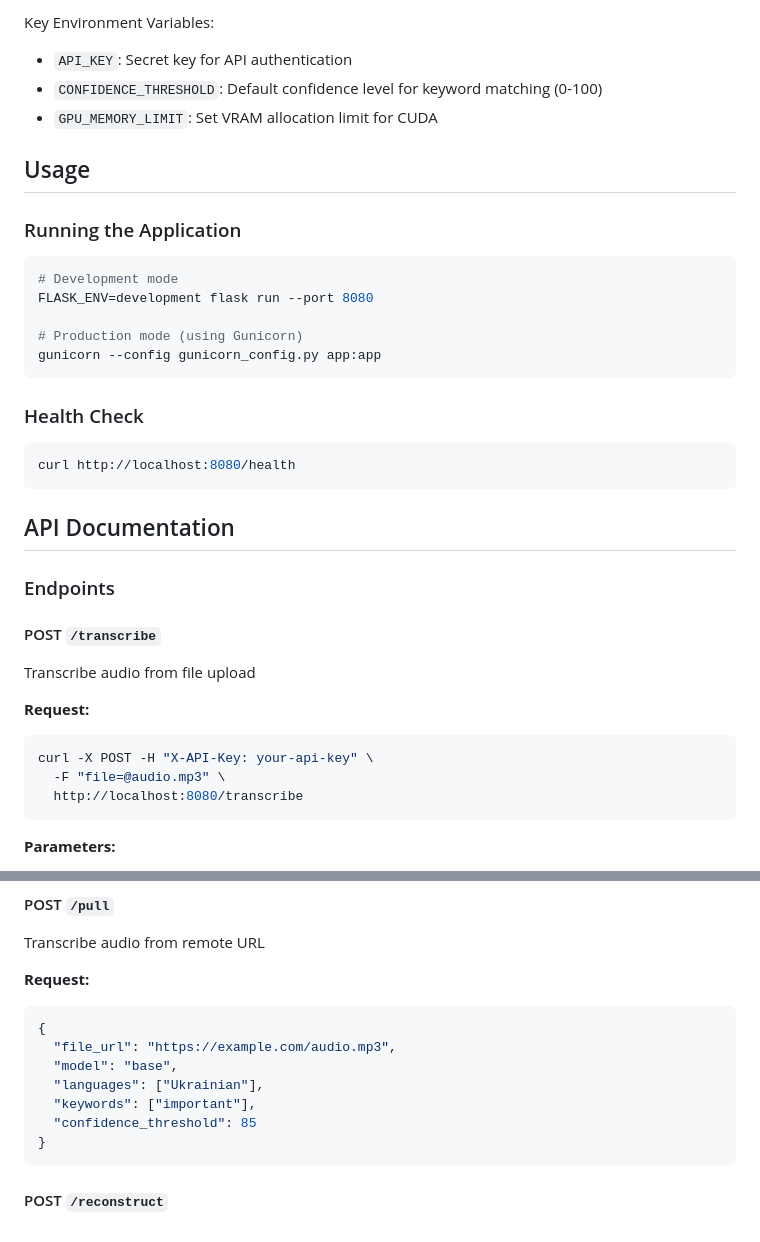
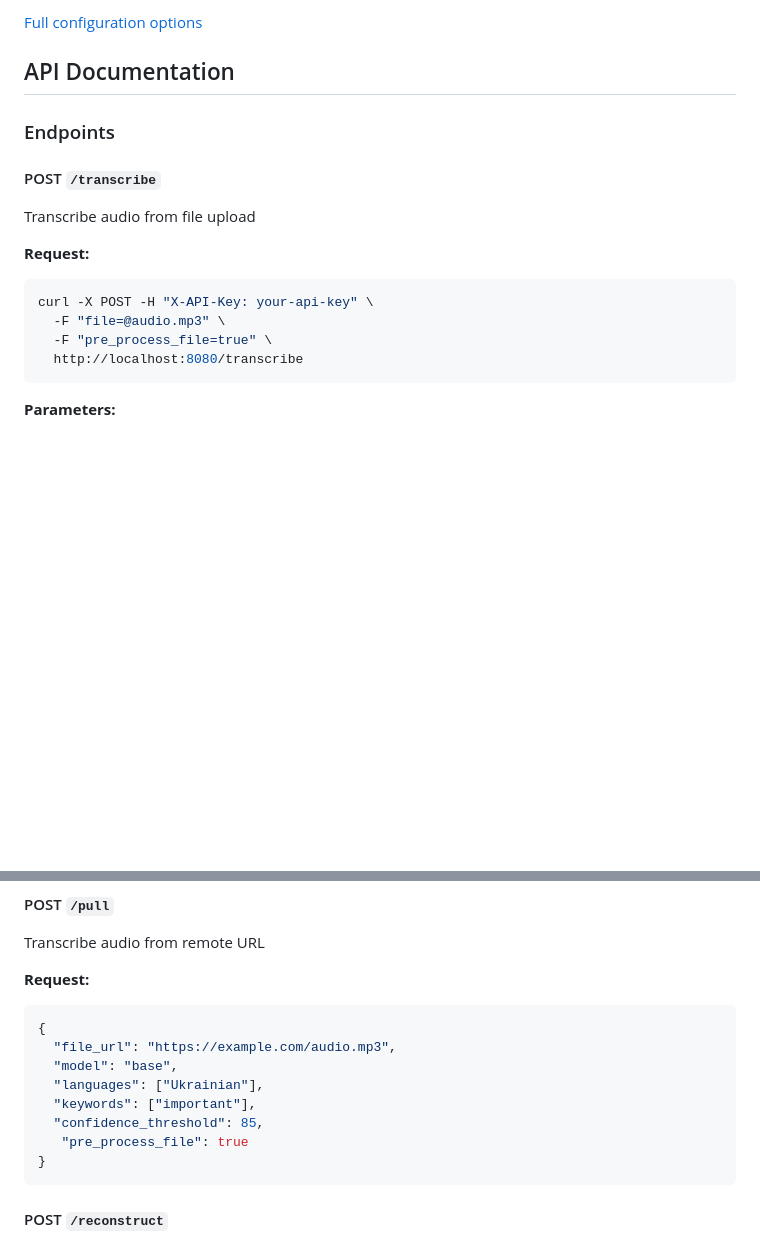
Before and after one commit to stremovskyy/transcriptor, a Markdown page: README.md, 2 parts joined by grey strips. GitHub-like rendering; blank space fills up the shorter version.

````diff
--- a/README.md
+++ b/README.md
@@ -75,26 +88,6 @@ UI_ENABLED=true
 ```
 
-Key Environment Variables:
-- `API_KEY`: Secret key for API authentication
-- `CONFIDENCE_THRESHOLD`: Default confidence level for keyword matching (0-100)
-- `GPU_MEMORY_LIMIT`: Set VRAM allocation limit for CUDA
-
-## Usage
-
-### Running the Application
-
-```bash
-# Development mode
-FLASK_ENV=development flask run --port 8080
-
-# Production mode (using Gunicorn)
-gunicorn --config gunicorn_config.py app:app
-```
-
-### Health Check
-```bash
-curl http://localhost:8080/health
-```
+[Full configuration options](#advanced-configuration)
 
 ## API Documentation
 
@@ -107,6 +100,7 @@ Transcribe audio from file upload
 ```bash
 curl -X POST -H "X-API-Key: your-api-key" \
   -F "file=@audio.mp3" \
+  -F "pre_process_file=true" \
   http://localhost:8080/transcribe
 ```
 
@@ -127,7 +121,8 @@ Transcribe audio from remote URL
   "model": "base",
   "languages": ["Ukrainian"],
   "keywords": ["important"],
-  "confidence_threshold": 85
+  "confidence_threshold": 85,
+   "pre_process_file": true
 }
 ```
 
````
Also changed, not shown: other parts of README.md (+77 -68 lines).
